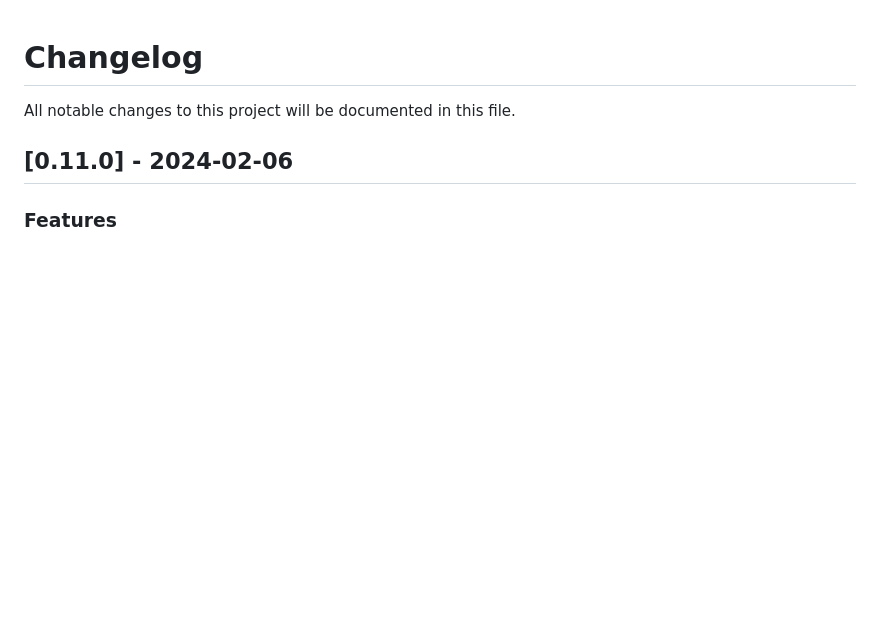
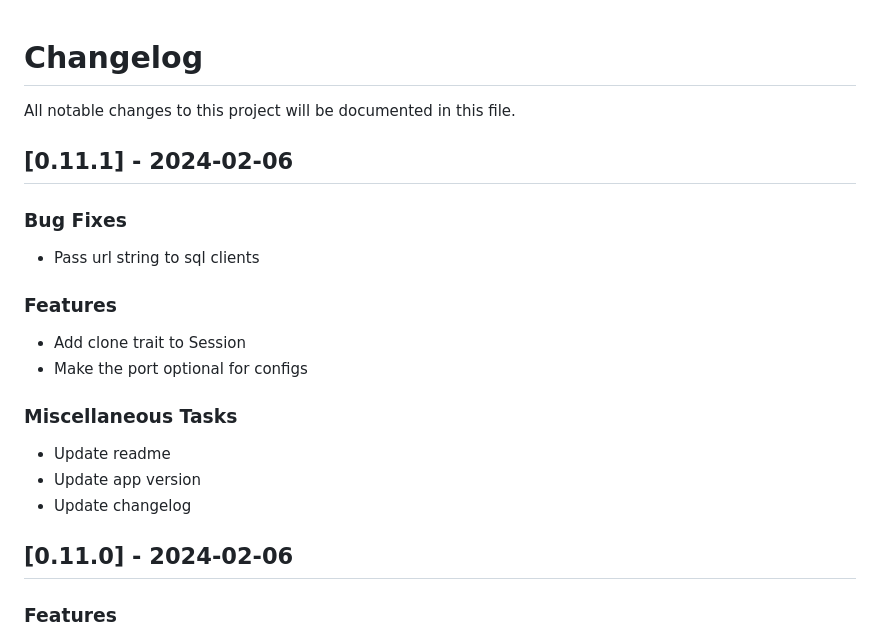
Before and after one commit to xbrize/brize_auth, a Markdown page: CHANGELOG.md, the part around the change. Rendered like a GitHub page; blank space fills up the shorter version.

Commit message:
chore: update changelog

```diff
--- a/CHANGELOG.md
+++ b/CHANGELOG.md
@@ -1,6 +1,23 @@
 # Changelog
 
 All notable changes to this project will be documented in this file.
+
+## [0.11.1] - 2024-02-06
+
+### Bug Fixes
+
+- Pass url string to sql clients
+
+### Features
+
+- Add clone trait to Session
+- Make the port optional for configs
+
+### Miscellaneous Tasks
+
+- Update readme
+- Update app version
+- Update changelog
 
 ## [0.11.0] - 2024-02-06
 
```
